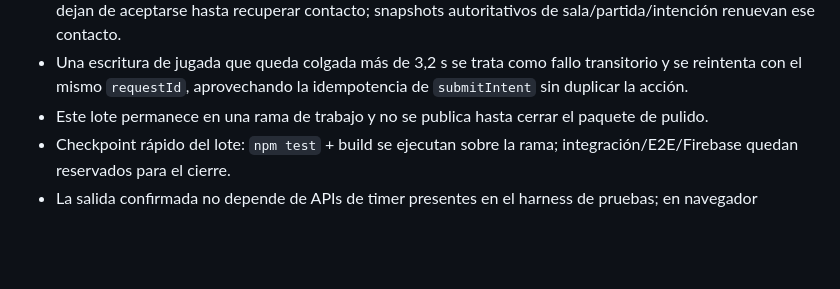
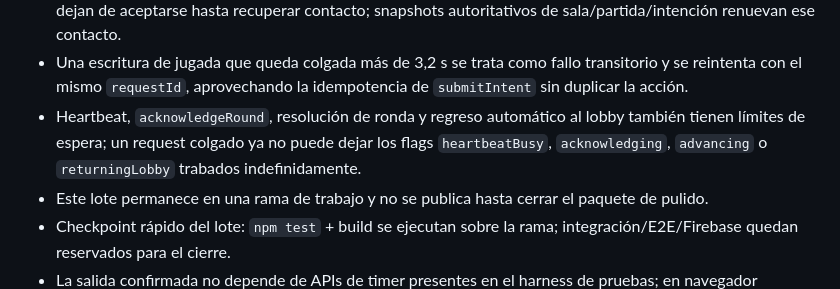
Before and after one commit to guerrasur/pelaobolao, a Markdown page: docs/STATUS.md, the part around the change. Rendered like a GitHub page; blank space fills up the shorter version.

Commit message:
Checkpoint bounded host progression

```diff
--- a/docs/STATUS.md
+++ b/docs/STATUS.md
@@ -15,6 +15,7 @@
 - Se agrega un escenario E2E donde un jugador pierde una transición completa estando offline y, al reconectar, aterriza directamente en el turno vigente sin repetir reveal ni conservar una elección vieja.
 - Si `navigator.onLine` sigue en `true` pero pasan más de 30 s sin confirmación real de Firestore, las acciones dejan de aceptarse hasta recuperar contacto; snapshots autoritativos de sala/partida/intención renuevan ese contacto.
 - Una escritura de jugada que queda colgada más de 3,2 s se trata como fallo transitorio y se reintenta con el mismo `requestId`, aprovechando la idempotencia de `submitIntent` sin duplicar la acción.
+- Heartbeat, `acknowledgeRound`, resolución de ronda y regreso automático al lobby también tienen límites de espera; un request colgado ya no puede dejar los flags `heartbeatBusy`, `acknowledging`, `advancing` o `returningLobby` trabados indefinidamente.
 - Este lote permanece en una rama de trabajo y no se publica hasta cerrar el paquete de pulido.
 - Checkpoint rápido del lote: `npm test` + build se ejecutan sobre la rama; integración/E2E/Firebase quedan reservados para el cierre.
 - La salida confirmada no depende de APIs de timer presentes en el harness de pruebas; en navegador mantiene el desarme automático de 2,6 s.
```
